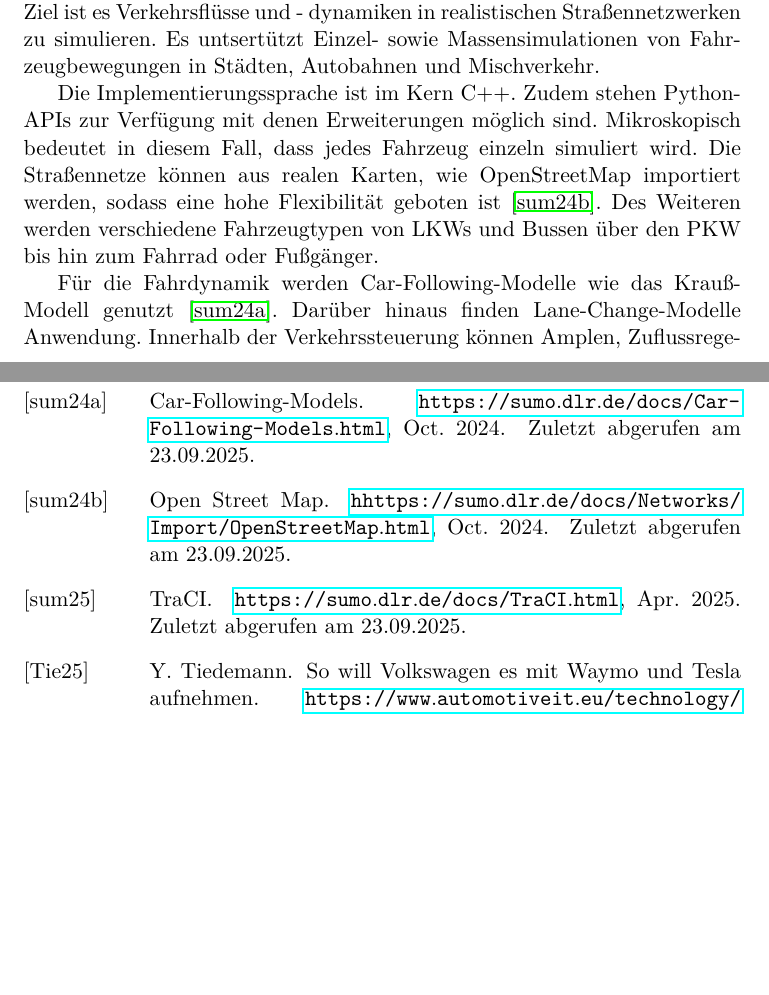
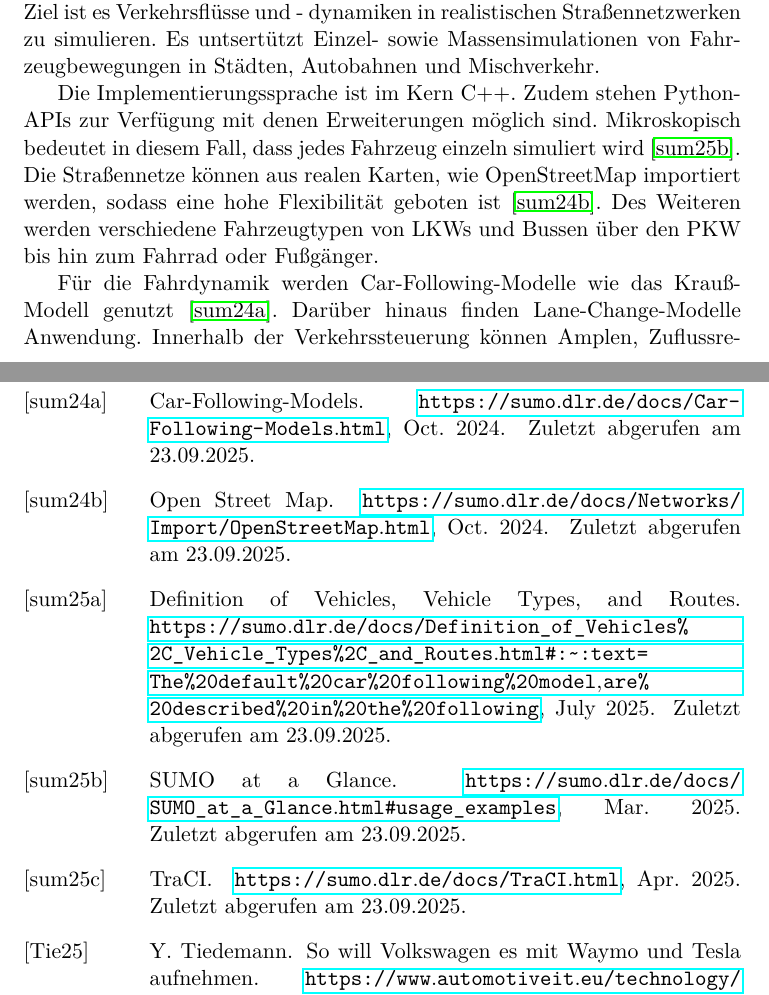
Before and after one commit to Lukas-K1/Intelligentes_Testen_autonomer_Fahrzeuge, a LaTeX thesis (doku/meinearbeit.tex, which reads doku/contents/grundlagen.tex, doku/meinearbeit.bib): two parts of pages 11 and 32 of 32, joined at a grey line, cut so that both start at the same text, the shorter picture padded with empty space. Compiled offline with pdfLaTeX.

Commit message:
weitere quellen

```diff
--- a/doku/contents/grundlagen.tex
+++ b/doku/contents/grundlagen.tex
@@ -72,7 +72,7 @@ Der Fokus von HighwayEnv liegt vor allem auf abstrakten Szenarien und nicht hoch
 \subsection{Sumo und Traci}
 Die Simulation of Urban MObility, kurz SUMO, ist ein Open-Source, mikroskopischer, straßenverkehrsbasierter Simulator, welcher vom Deutschen Zentrum für Luft- und Raumfahrt (DLR) entwickelt wird \cite{SUMO2018}. Das Ziel ist es Verkehrsflüsse und - dynamiken in realistischen Straßennetzwerken zu simulieren. Es untsertützt Einzel- sowie Massensimulationen von Fahrzeugbewegungen in Städten, Autobahnen und Mischverkehr.
 
-Die Implementierungssprache ist im Kern C++. Zudem stehen Python-APIs zur Verfügung mit denen Erweiterungen möglich sind. Mikroskopisch bedeutet in diesem Fall, dass jedes Fahrzeug einzeln simuliert wird. Die Straßennetze können aus realen Karten, wie OpenStreetMap importiert werden, sodass eine hohe Flexibilität geboten ist \cite{sumo_open_street_map}. Des Weiteren werden verschiedene Fahrzeugtypen von LKWs und Bussen über den PKW bis hin zum Fahrrad oder Fußgänger.
+Die Implementierungssprache ist im Kern C++. Zudem stehen Python-APIs zur Verfügung mit denen Erweiterungen möglich sind. Mikroskopisch bedeutet in diesem Fall, dass jedes Fahrzeug einzeln simuliert wird \cite{sumo_at_a_glance}. Die Straßennetze können aus realen Karten, wie OpenStreetMap importiert werden, sodass eine hohe Flexibilität geboten ist \cite{sumo_open_street_map}. Des Weiteren werden verschiedene Fahrzeugtypen von LKWs und Bussen über den PKW bis hin zum Fahrrad oder Fußgänger.
 
-Für die Fahrdynamik werden Car-Following-Modelle wie das Krauß-Modell genutzt \cite{sumo_car_following}. Darüber hinaus finden Lane-Change-Modelle Anwendung. Innerhalb der Verkehrssteuerung können Amplen, Zuflussregelungen oder auch Stauszenarien simuliert werden. Des weiteren gibt es eine eingebaute Routenplanung sodass Fahrzeuge entweder feste Routen folgen oder auf Basis von dynamischen Routing-Algorithmen gesteuert werden können. Im Bereich der Auswertungen werden verschiedene detaillierte Statistiken im Bezug auf Reisezeiten, Emissionen oder Staus geliefert.
+Für die Fahrdynamik werden Car-Following-Modelle wie das Krauß-Modell genutzt \cite{sumo_car_following}. Darüber hinaus finden Lane-Change-Modelle Anwendung. Innerhalb der Verkehrssteuerung können Amplen, Zuflussregelungen oder auch Stauszenarien simuliert werden. Des weiteren gibt es eine eingebaute Routenplanung sodass Fahrzeuge entweder feste Routen folgen oder auf Basis von dynamischen Routing-Algorithmen gesteuert werden können \cite{sumo_vehicles}. Im Bereich der Auswertungen werden verschiedene detaillierte Statistiken im Bezug auf Reisezeiten, Emissionen oder Staus geliefert.
 
--- a/doku/meinearbeit.bib
+++ b/doku/meinearbeit.bib
@@ -114,9 +114,28 @@
   year         = {2024},
   month        = oct,
   day          = {14},
-  howpublished = {\url{hhttps://sumo.dlr.de/docs/Networks/Import/OpenStreetMap.html}},
+  howpublished = {\url{https://sumo.dlr.de/docs/Networks/Import/OpenStreetMap.html}},
   note         = {Zuletzt abgerufen am 23.09.2025}
 }
+
+@misc{sumo_vehicles,
+  title        = {{Definition of Vehicles, Vehicle Types, and Routes}},
+  year         = {2025},
+  month        = jul,
+  day          = {18},
+  howpublished = {\url{https://sumo.dlr.de/docs/Definition_of_Vehicles%2C_Vehicle_Types%2C_and_Routes.html#:~:text=The%20default%20car%20following%20model,are%20described%20in%20the%20following}},
+  note         = {Zuletzt abgerufen am 23.09.2025}
+}
+
+@misc{sumo_at_a_glance,
+  title        = {{SUMO at a Glance}},
+  year         = {2025},
+  month        = mar,
+  day          = {29},
+  howpublished = {\url{https://sumo.dlr.de/docs/SUMO_at_a_Glance.html#usage_examples}},
+  note         = {Zuletzt abgerufen am 23.09.2025}
+}
+
 @ARTICLE{Greenyer2013,
   author = {Greenyer, Joel and Molzam Sharifloo, Amir and Cordy, Maxime and Heymans,
 	Patrick},
```
Also changed, not shown: doku/meinearbeit.pdf, doku/contents/grundlagen.tex (4 more changed lines).
